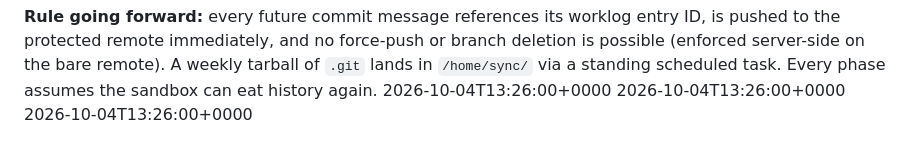
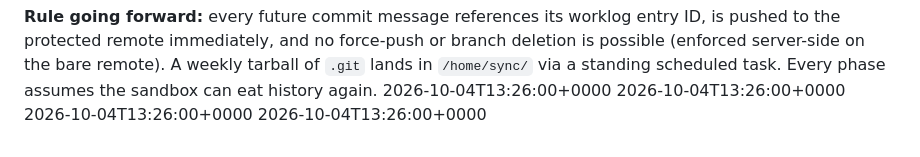
Before and after one commit to muhammadwhizz-web/royal-red, a Markdown page: docs/git-history-reconstruction.md, the part around the change. Drawn GitHub-style.

```diff
--- a/docs/git-history-reconstruction.md
+++ b/docs/git-history-reconstruction.md
@@ -51,3 +51,4 @@ history again.
 2026-10-04T13:26:00+0000
 2026-10-04T13:26:00+0000
 2026-10-04T13:26:00+0000
+2026-10-04T13:26:00+0000
```
